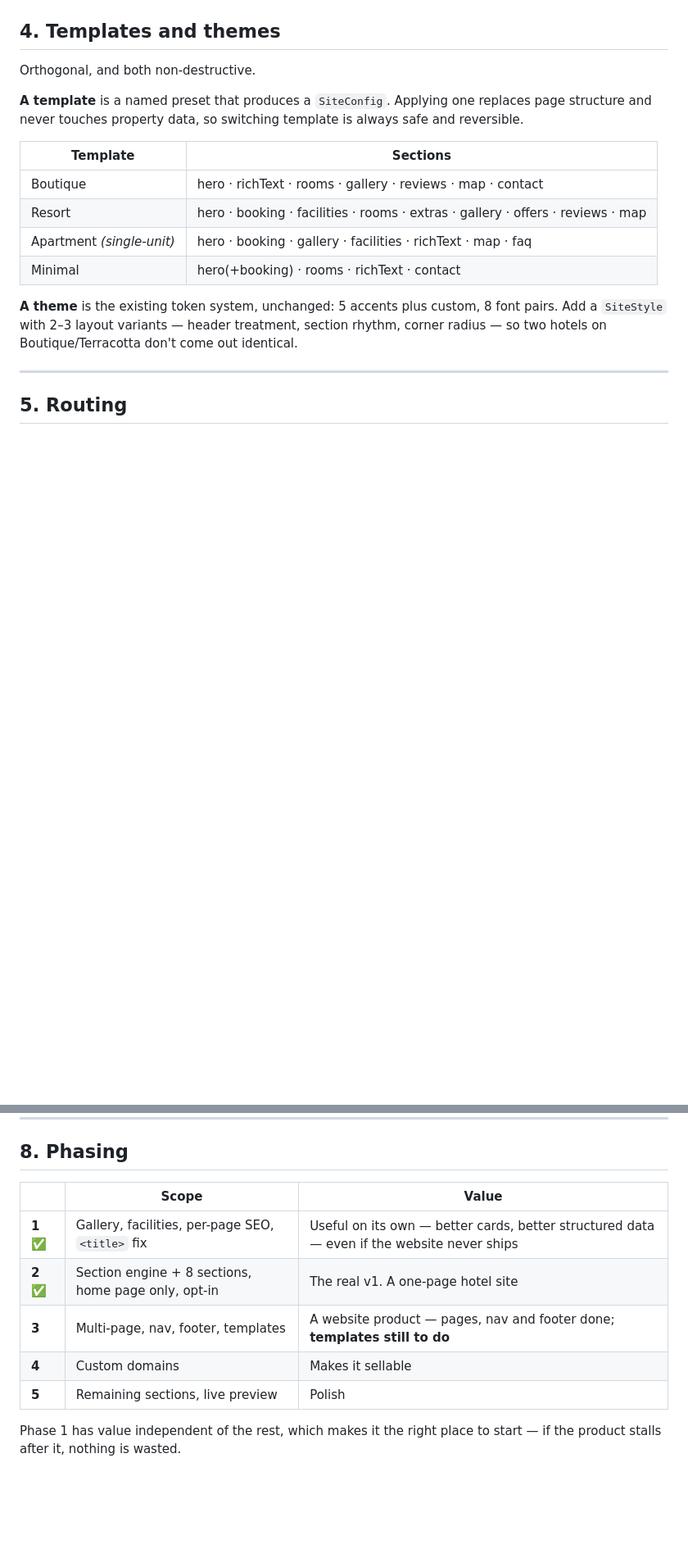
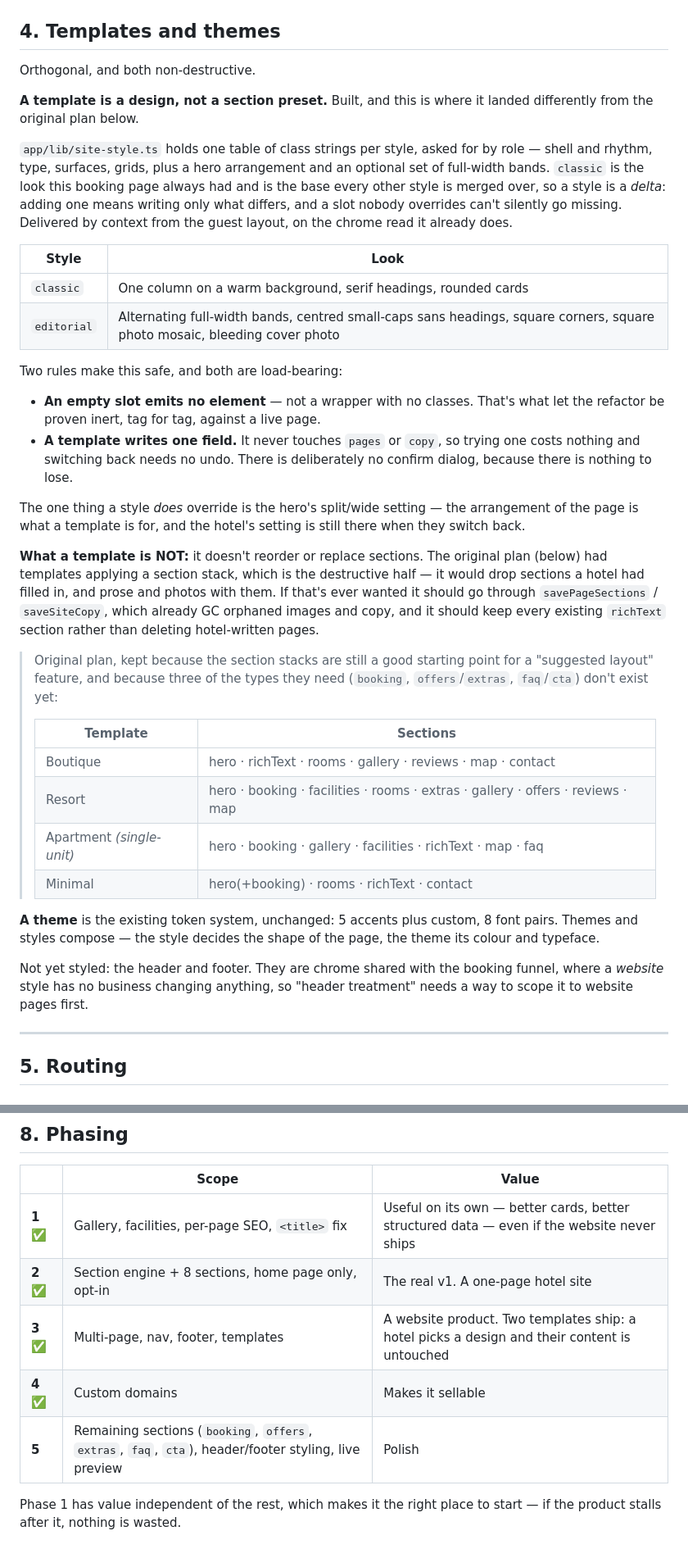
Before and after one commit to daviesevan-svg/channex-booking-page, a Markdown page: docs/website.md, 2 parts joined by grey strips. Shown at 82% size. Drawn GitHub-style; blank space fills up the shorter version.

Commit message:
Update the website spec to match what templates became
The spec still said "templates still to do" and described a template as a
section preset that replaces page structure. What shipped is a design:
one table of class strings per style, and a picker that writes one field
and never touches `pages` or `copy`.

Records the two rules that make it safe (an empty slot emits no element;
a template writes one field), the one thing a style deliberately
overrides, and why the destructive half was left out — along with what it
would have to do if anyone wants it, since dropping a section a hotel has
filled in takes their prose and photos with it.

Keeps the original section stacks as a starting point for a "suggested
layout" feature, and notes that three of the section types they need
don't exist yet.

Co-Authored-By: Claude Opus 5 <noreply@anthropic.com>

```diff
--- a/docs/website.md
+++ b/docs/website.md
@@ -179,21 +179,59 @@ details, is not a trade worth making for markup convenience. Built — see
 
 Orthogonal, and both non-destructive.
 
-**A template** is a named preset that produces a `SiteConfig`. Applying one
-replaces page structure and never touches property data, so switching template
-is always safe and reversible.
+**A template is a design, not a section preset.** Built, and this is where it
+landed differently from the original plan below.
 
-| Template | Sections |
+`app/lib/site-style.ts` holds one table of class strings per style, asked for by
+role — shell and rhythm, type, surfaces, grids, plus a hero arrangement and an
+optional set of full-width bands. `classic` is the look this booking page always
+had and is the base every other style is merged over, so a style is a *delta*:
+adding one means writing only what differs, and a slot nobody overrides can't
+silently go missing. Delivered by context from the guest layout, on the chrome
+read it already does.
+
+| Style | Look |
 |---|---|
-| Boutique | hero · richText · rooms · gallery · reviews · map · contact |
-| Resort | hero · booking · facilities · rooms · extras · gallery · offers · reviews · map |
-| Apartment *(single-unit)* | hero · booking · gallery · facilities · richText · map · faq |
-| Minimal | hero(+booking) · rooms · richText · contact |
+| `classic` | One column on a warm background, serif headings, rounded cards |
+| `editorial` | Alternating full-width bands, centred small-caps sans headings, square corners, square photo mosaic, bleeding cover photo |
+
+Two rules make this safe, and both are load-bearing:
+
+- **An empty slot emits no element** — not a wrapper with no classes. That's what
+  let the refactor be proven inert, tag for tag, against a live page.
+- **A template writes one field.** It never touches `pages` or `copy`, so trying
+  one costs nothing and switching back needs no undo. There is deliberately no
+  confirm dialog, because there is nothing to lose.
+
+The one thing a style *does* override is the hero's split/wide setting — the
+arrangement of the page is what a template is for, and the hotel's setting is
+still there when they switch back.
+
+**What a template is NOT:** it doesn't reorder or replace sections. The original
+plan (below) had templates applying a section stack, which is the destructive
+half — it would drop sections a hotel had filled in, and prose and photos with
+them. If that's ever wanted it should go through `savePageSections` /
+`saveSiteCopy`, which already GC orphaned images and copy, and it should keep
+every existing `richText` section rather than deleting hotel-written pages.
+
+> Original plan, kept because the section stacks are still a good starting point
+> for a "suggested layout" feature, and because three of the types they need
+> (`booking`, `offers`/`extras`, `faq`/`cta`) don't exist yet:
+>
+> | Template | Sections |
+> |---|---|
+> | Boutique | hero · richText · rooms · gallery · reviews · map · contact |
+> | Resort | hero · booking · facilities · rooms · extras · gallery · offers · reviews · map |
+> | Apartment *(single-unit)* | hero · booking · gallery · facilities · richText · map · faq |
+> | Minimal | hero(+booking) · rooms · richText · contact |
 
 **A theme** is the existing token system, unchanged: 5 accents plus custom, 8
-font pairs. Add a `SiteStyle` with 2–3 layout variants — header treatment,
-section rhythm, corner radius — so two hotels on Boutique/Terracotta don't come
-out identical.
+font pairs. Themes and styles compose — the style decides the shape of the page,
+the theme its colour and typeface.
+
+Not yet styled: the header and footer. They are chrome shared with the booking
+funnel, where a *website* style has no business changing anything, so "header
+treatment" needs a way to scope it to website pages first.
 
 ---
 
@@ -571,9 +609,9 @@ roughly doubles the build and is the easiest thing to add later.
 |---|---|---|
 | **1** ✅ | Gallery, facilities, per-page SEO, `<title>` fix | Useful on its own — better cards, better structured data — even if the website never ships |
 | **2** ✅ | Section engine + 8 sections, home page only, opt-in | The real v1. A one-page hotel site |
-| **3** | Multi-page, nav, footer, templates | A website product — pages, nav and footer done; **templates still to do** |
-| **4** | Custom domains | Makes it sellable |
-| **5** | Remaining sections, live preview | Polish |
+| **3** ✅ | Multi-page, nav, footer, templates | A website product. Two templates ship: a hotel picks a design and their content is untouched |
+| **4** ✅ | Custom domains | Makes it sellable |
+| **5** | Remaining sections (`booking`, `offers`, `extras`, `faq`, `cta`), header/footer styling, live preview | Polish |
 
 Phase 1 has value independent of the rest, which makes it the right place to
 start — if the product stalls after it, nothing is wasted.
```
